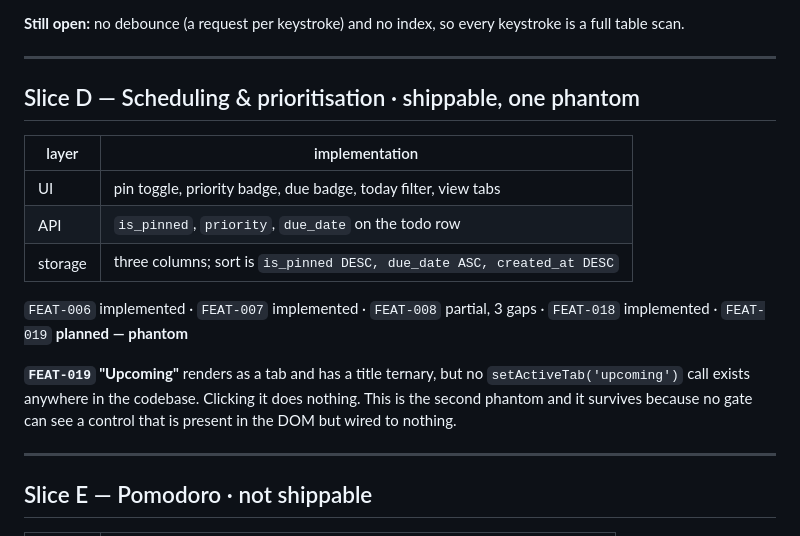
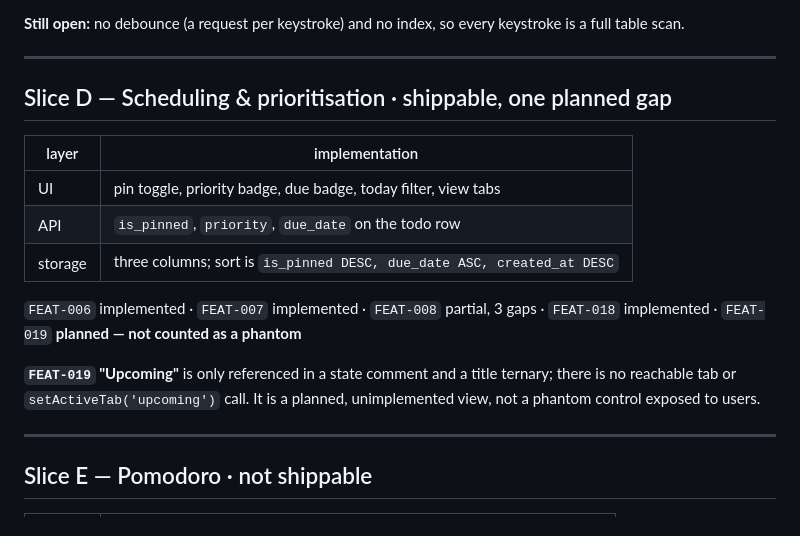
Before and after one commit to andiekobbietks/taskmaster-pro-ultimate-todo-productivity-suite, a Markdown page: docs/VERTICAL-SLICES.md, the part around the change. GitHub-like rendering.

Commit message:
docs: reconcile phantom feature inventory

```diff
--- a/docs/VERTICAL-SLICES.md
+++ b/docs/VERTICAL-SLICES.md
@@ -117,7 +117,7 @@ keystroke is a full table scan.
 
 ---
 
-## Slice D — Scheduling & prioritisation · shippable, one phantom
+## Slice D — Scheduling & prioritisation · shippable, one planned gap
 
 | layer | implementation |
 |---|---|
@@ -125,12 +125,11 @@ keystroke is a full table scan.
 | API | `is_pinned`, `priority`, `due_date` on the todo row |
 | storage | three columns; sort is `is_pinned DESC, due_date ASC, created_at DESC` |
 
-`FEAT-006` implemented · `FEAT-007` implemented · `FEAT-008` partial, 3 gaps · `FEAT-018` implemented · `FEAT-019` **planned — phantom**
+`FEAT-006` implemented · `FEAT-007` implemented · `FEAT-008` partial, 3 gaps · `FEAT-018` implemented · `FEAT-019` **planned — not counted as a phantom**
 
-**`FEAT-019` "Upcoming"** renders as a tab and has a title ternary, but no
-`setActiveTab('upcoming')` call exists anywhere in the codebase. Clicking it
-does nothing. This is the second phantom and it survives because no gate can see
-a control that is present in the DOM but wired to nothing.
+**`FEAT-019` "Upcoming"** is only referenced in a state comment and a title
+ternary; there is no reachable tab or `setActiveTab('upcoming')` call. It is a
+planned, unimplemented view, not a phantom control exposed to users.
 
 ---
 
```
